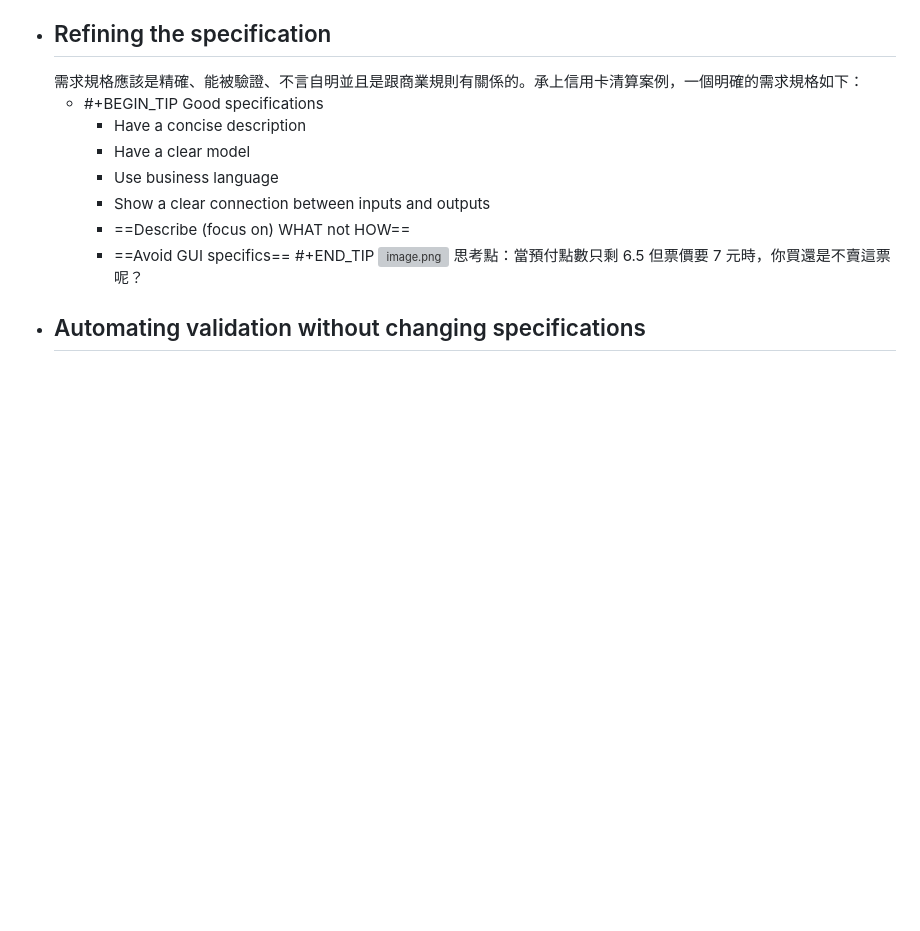
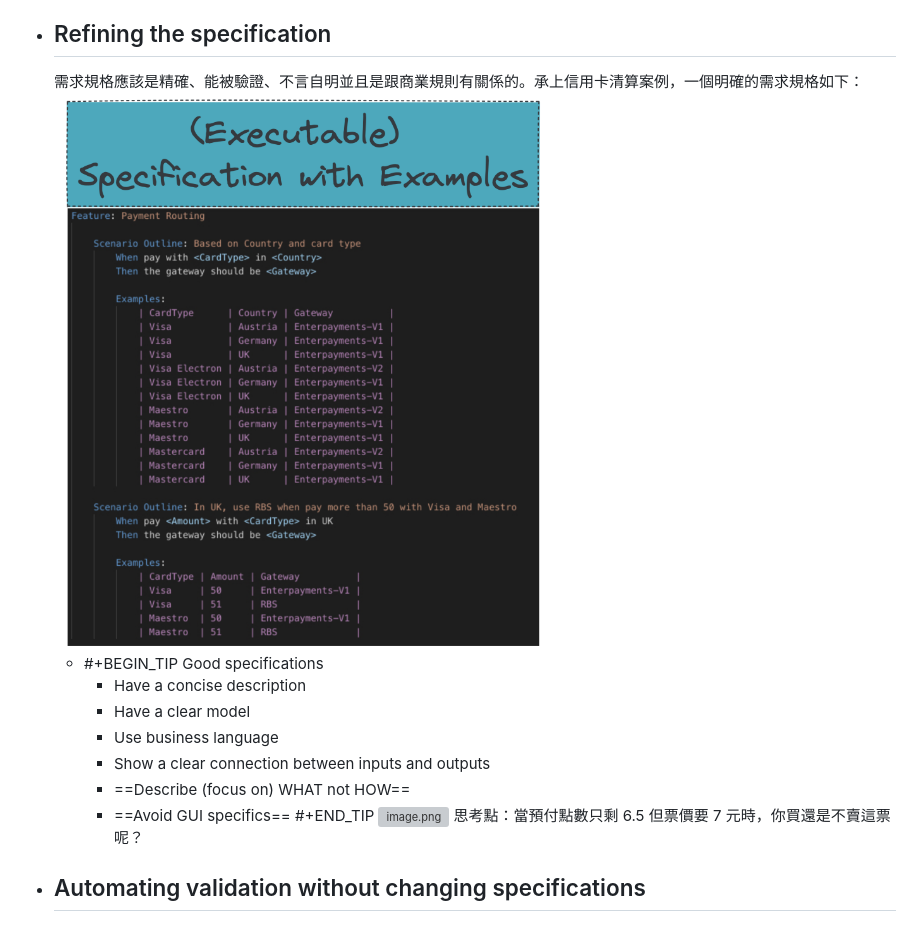
Before and after one commit to pofengliu/devops-notes, a Markdown page: pages/實例化需求 (Specification by Example)%2FKey Process Patterns.md, the part around the change. GitHub-like rendering; pictures changed too: assets/image_1656923937867_0.png (added); blank space fills up the shorter version; grey boxes are pictures that could not be loaded.

Commit message:
Auto saved by Logseq

```diff
--- a/pages/實例化需求 (Specification by Example)%2FKey Process Patterns.md
+++ b/pages/實例化需求 (Specification by Example)%2FKey Process Patterns.md
@@ -30,6 +30,7 @@ title:: 實例化需求 (Specification by Example)/Key Process Patterns
 	  #+END_TIP
 - ## Refining the specification
   需求規格應該是精確、能被驗證、不言自明並且是跟商業規則有關係的。承上信用卡清算案例，一個明確的需求規格如下：
+  ![image.png](../assets/image_1656923937867_0.png)
 	- #+BEGIN_TIP
 	   Good specifications
 	  * Have a concise description
```
